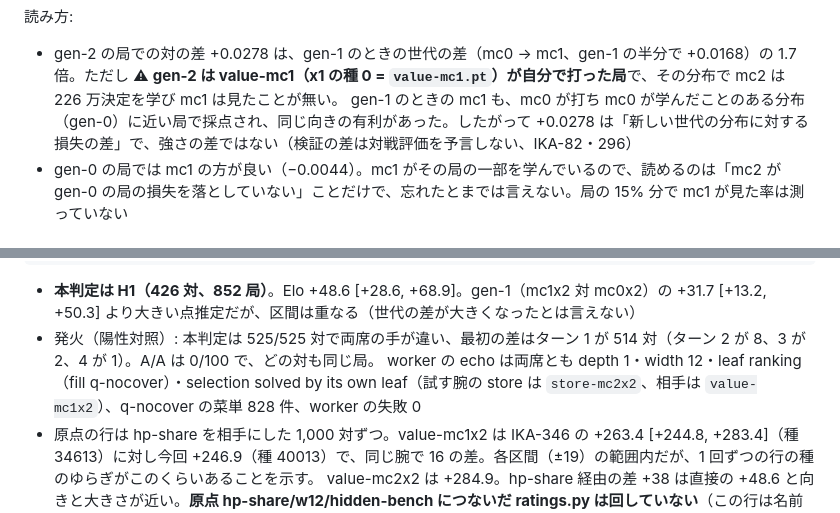
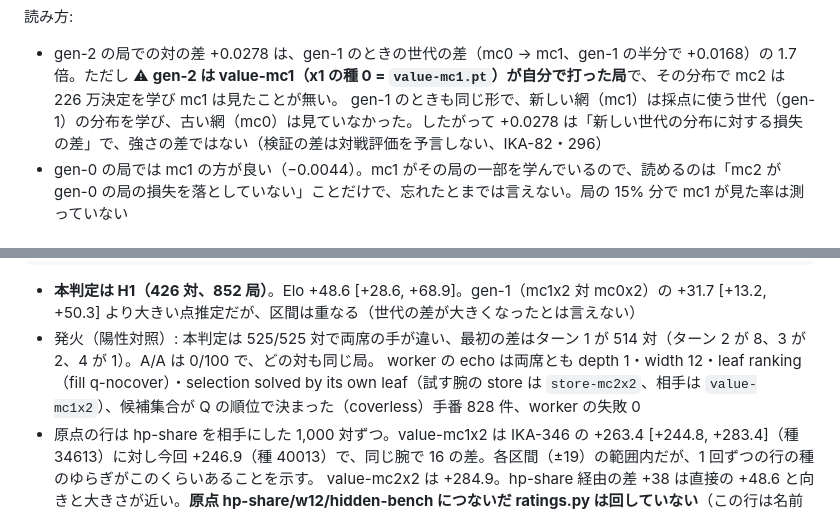
Before and after one commit to Ikazuchisdiary/pokeuraou, a Markdown page: records/IKA-400.md, 2 parts joined by grey strips. Drawn GitHub-style.

Commit message:
IKA-400: record wording
Co-Authored-By: Claude Sonnet 5.5 <noreply@anthropic.com>

```diff
--- a/records/IKA-400.md
+++ b/records/IKA-400.md
@@ -75,7 +75,7 @@ mc2 の学習の分け方（split seed 0、15%）の保留局 476,755 決定（4
 
 読み方:
 * gen-2 の局での対の差 +0.0278 は、gen-1 のときの世代の差（mc0 → mc1、gen-1 の半分で +0.0168）の 1.7 倍。ただし ⚠ **gen-2 は value-mc1（x1 の種 0 = `value-mc1.pt`）が自分で打った局**で、その分布で mc2 は 226 万決定を学び mc1 は見たことが無い。
-  gen-1 のときの mc1 も、mc0 が打ち mc0 が学んだことのある分布（gen-0）に近い局で採点され、同じ向きの有利があった。したがって +0.0278 は「新しい世代の分布に対する損失の差」で、強さの差ではない（検証の差は対戦評価を予言しない、IKA-82・296）
+  gen-1 のときも同じ形で、新しい網（mc1）は採点に使う世代（gen-1）の分布を学び、古い網（mc0）は見ていなかった。したがって +0.0278 は「新しい世代の分布に対する損失の差」で、強さの差ではない（検証の差は対戦評価を予言しない、IKA-82・296）
 * gen-0 の局では mc1 の方が良い（−0.0044）。mc1 がその局の一部を学んでいるので、読めるのは「mc2 が gen-0 の局の損失を落としていない」ことだけで、忘れたとまでは言えない。局の 15% 分で mc1 が見た率は測っていない
 
 ## 5. 対戦評価（記録は `data/matches-mc/mc2-*`、heavy 排他 GPU）
@@ -93,7 +93,7 @@ mc2 の学習の分け方（split seed 0、15%）の保留局 476,755 決定（4
 
 * **本判定は H1（426 対、852 局）**。Elo +48.6 [+28.6, +68.9]。gen-1（mc1x2 対 mc0x2）の +31.7 [+13.2, +50.3] より大きい点推定だが、区間は重なる（世代の差が大きくなったとは言えない）
 * 発火（陽性対照）: 本判定は 525/525 対で両席の手が違い、最初の差はターン 1 が 514 対（ターン 2 が 8、3 が 2、4 が 1）。A/A は 0/100 で、どの対も同じ局。
-  worker の echo は両席とも depth 1・width 12・leaf ranking（fill q-nocover）・selection solved by its own leaf（試す腕の store は `store-mc2x2`、相手は `value-mc1x2`）、q-nocover の菜単 828 件、worker の失敗 0
+  worker の echo は両席とも depth 1・width 12・leaf ranking（fill q-nocover）・selection solved by its own leaf（試す腕の store は `store-mc2x2`、相手は `value-mc1x2`）、候補集合が Q の順位で決まった（coverless）手番 828 件、worker の失敗 0
 * 原点の行は hp-share を相手にした 1,000 対ずつ。value-mc1x2 は IKA-346 の +263.4 [+244.8, +283.4]（種 34613）に対し今回 +246.9（種 40013）で、同じ腕で 16 の差。各区間（±19）の範囲内だが、1 回ずつの行の種のゆらぎがこのくらいあることを示す。
   value-mc2x2 は +284.9。hp-share 経由の差 +38 は直接の +48.6 と向きと大きさが近い。**原点 hp-share/w12/hidden-bench につないだ ratings.py は回していない**（この行は名前が hp-share の対戦評価で、`ratings.py` の固定の原点の表には入れていない）
 * 選出の解きは対戦評価の worker の記録には出ない（store を読むだけ）。「新しく解いた対 0」を対戦評価で確かめたのは presolve の出力（2,145 解いた・loaded 0 → 対戦評価は全部読み）まで
```
